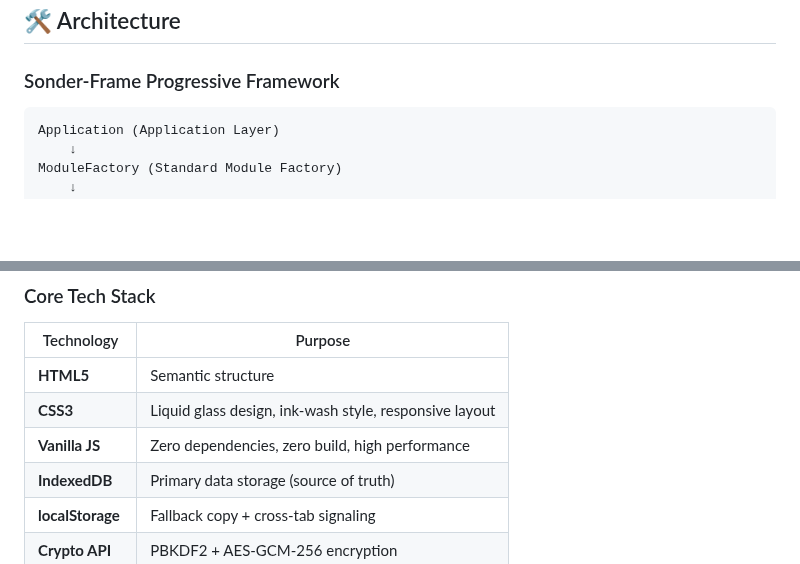
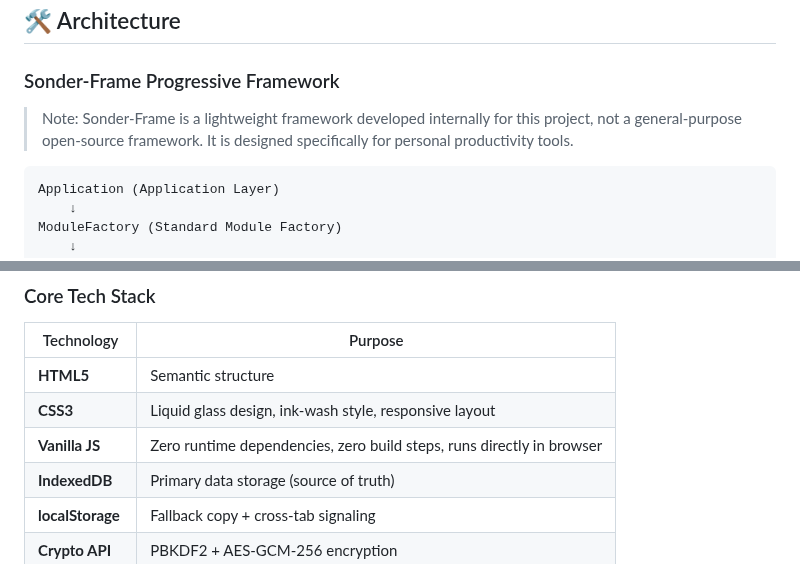
Before and after one commit to xiaoyu-hue/sonder520, a Markdown page: README.en.md, 2 parts joined by grey strips. Drawn GitHub-style; blank space fills up the shorter version.

````diff
--- a/README.en.md
+++ b/README.en.md
@@ -67,6 +83,8 @@
 
 ### Sonder-Frame Progressive Framework
 
+> Note: Sonder-Frame is a lightweight framework developed internally for this project, not a general-purpose open-source framework. It is designed specifically for personal productivity tools.
+
 ```
 Application (Application Layer)
     ↓
@@ -85,7 +103,7 @@ IDB (Primary Storage) + localStorage (Fallback Copy) + Crypto (Encryption)
 |------------|---------|
 | **HTML5** | Semantic structure |
 | **CSS3** | Liquid glass design, ink-wash style, responsive layout |
-| **Vanilla JS** | Zero dependencies, zero build, high performance |
+| **Vanilla JS** | Zero runtime dependencies, zero build steps, runs directly in browser |
 | **IndexedDB** | Primary data storage (source of truth) |
 | **localStorage** | Fallback copy + cross-tab signaling |
 | **Crypto API** | PBKDF2 + AES-GCM-256 encryption |
````
Also changed, not shown: other parts of README.en.md (+36 -5 lines), README.md (+39 -6 lines).
